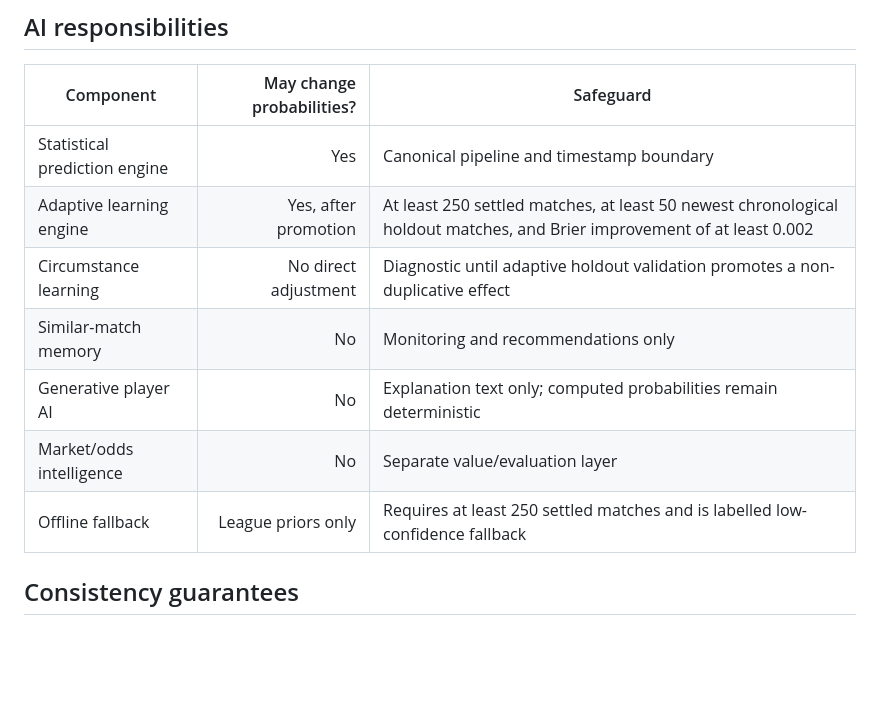
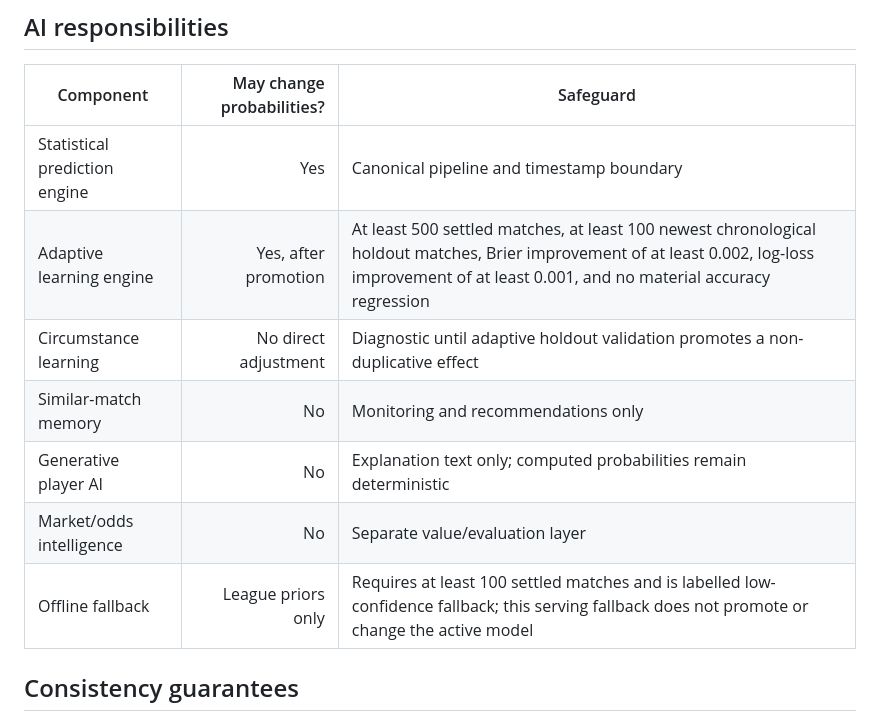
Before and after one commit to dnoonanest-design/soccer-ai-predictor, a Markdown page: docs/PREDICTION_FEATURE_AUDIT.md, the part around the change. GitHub-like rendering; blank space fills up the shorter version.

Commit message:
docs: align AI audit gates with production policy

```diff
--- a/docs/PREDICTION_FEATURE_AUDIT.md
+++ b/docs/PREDICTION_FEATURE_AUDIT.md
@@ -39,12 +39,12 @@ accuracy.
 | Component | May change probabilities? | Safeguard |
 |---|---:|---|
 | Statistical prediction engine | Yes | Canonical pipeline and timestamp boundary |
-| Adaptive learning engine | Yes, after promotion | At least 250 settled matches, at least 50 newest chronological holdout matches, and Brier improvement of at least 0.002 |
+| Adaptive learning engine | Yes, after promotion | At least 500 settled matches, at least 100 newest chronological holdout matches, Brier improvement of at least 0.002, log-loss improvement of at least 0.001, and no material accuracy regression |
 | Circumstance learning | No direct adjustment | Diagnostic until adaptive holdout validation promotes a non-duplicative effect |
 | Similar-match memory | No | Monitoring and recommendations only |
 | Generative player AI | No | Explanation text only; computed probabilities remain deterministic |
 | Market/odds intelligence | No | Separate value/evaluation layer |
-| Offline fallback | League priors only | Requires at least 250 settled matches and is labelled low-confidence fallback |
+| Offline fallback | League priors only | Requires at least 100 settled matches and is labelled low-confidence fallback; this serving fallback does not promote or change the active model |
 
 ## Consistency guarantees
 
```
